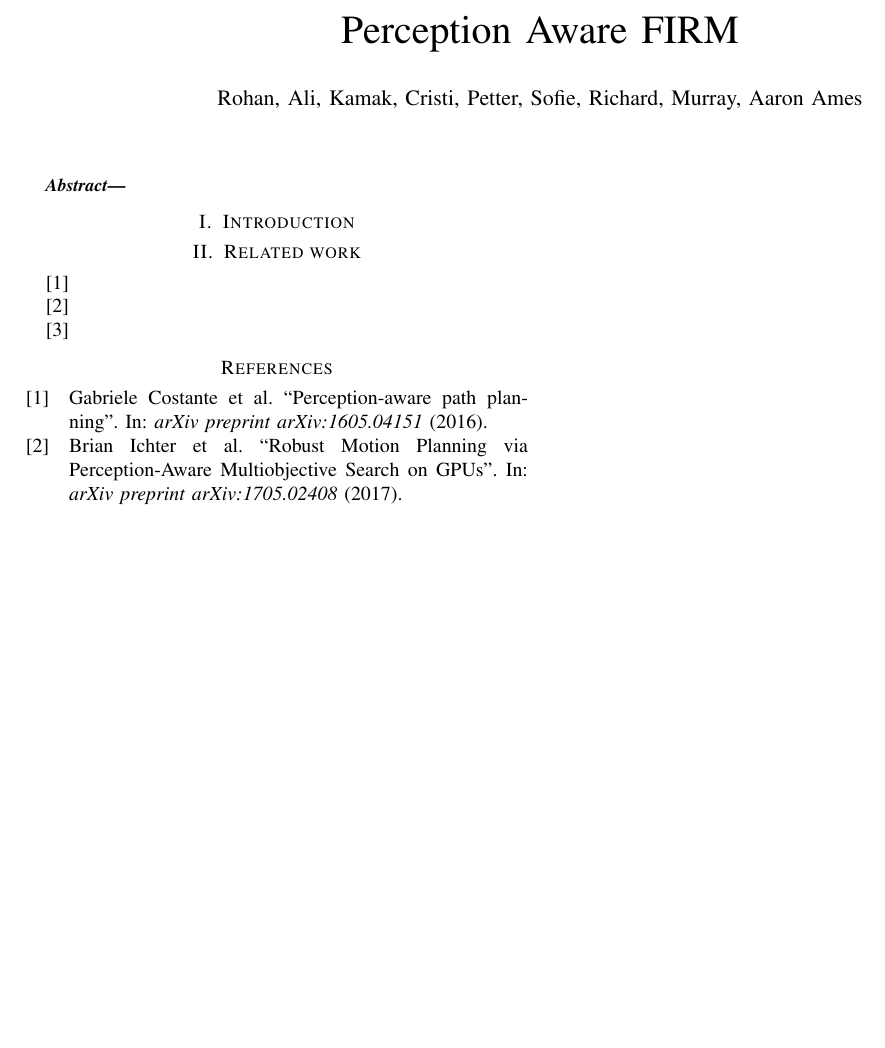
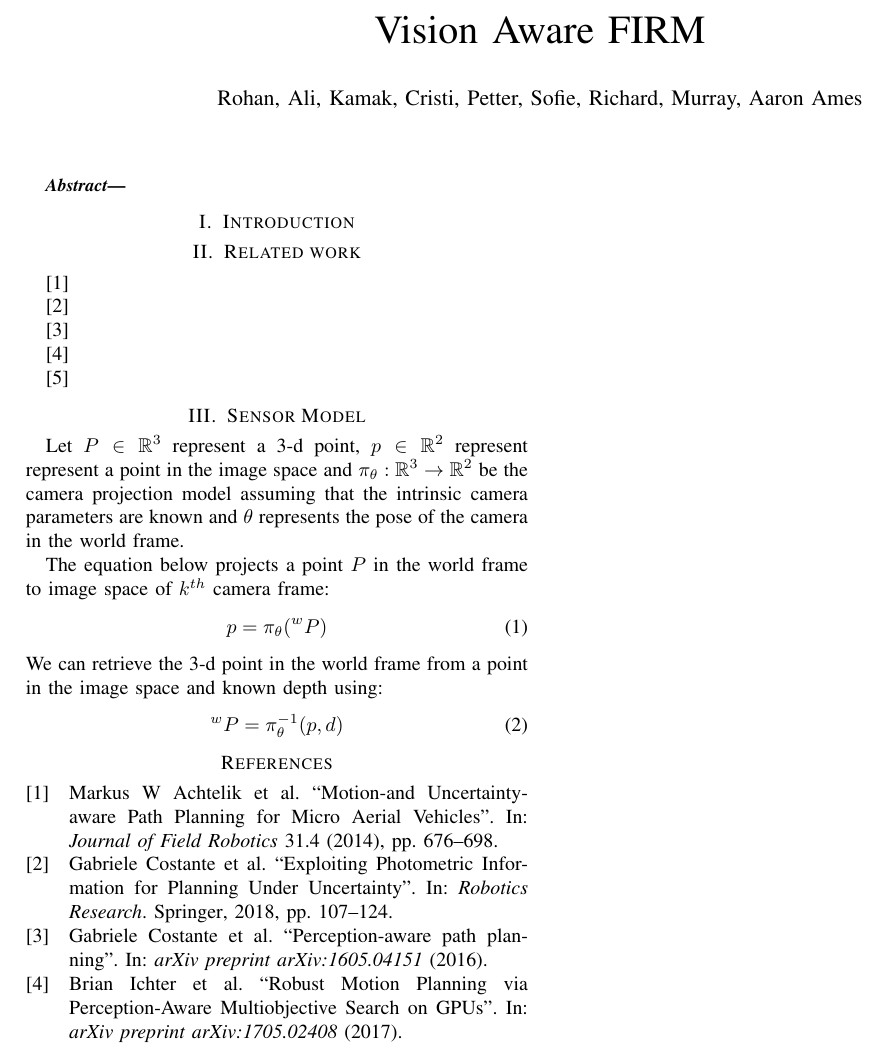
Before and after one commit to Aliaghajpl/BestNew, a LaTeX paper (BeliefSpaceTemporalLogic/7_PerceptionAwareFIRM.tex, which reads BeliefSpaceTemporalLogic/7_refs.bib): part of the page, cut so that both start at the same text, the shorter picture padded with empty space. Compiled offline with pdfLaTeX.

Commit message:
Updates from ShareLaTeX

```diff
--- a/BeliefSpaceTemporalLogic/7_PerceptionAwareFIRM.tex
+++ b/BeliefSpaceTemporalLogic/7_PerceptionAwareFIRM.tex
@@ -45,7 +45,7 @@
 % paper title
 %\title{\large From Mission Specification to Safe Control Logic Under Uncertainty:\\ Application to Mars Copter-Rover Navigation-Coordination}
 
-\title{\huge Perception Aware FIRM}
+\title{\huge Vision Aware FIRM}
 
 \author{Rohan, Ali, Kamak, Cristi, Petter, Sofie, Richard, Murray, Aaron Ames}
 
@@ -61,13 +61,27 @@
 \section{Introduction}
 
 \section{Related work}
+\cite{achtelik2014motion}
+
+\cite{costante2018exploiting}
+
 \cite{perception-aware-planning}
 
 \cite{Perception-Aware-Multiobjective-Search}
 
 \cite{MapQualityEvaluation}
 
+\section{Sensor Model}
+Let $P \in \mathbb{R}^{3}$ represent a 3-d point, $p \in \mathbb{R}^2$ represent represent a point in the image space and $\pi_\theta:\mathbb{R}^3\to\mathbb{R}^2$ be the camera projection model assuming that the intrinsic camera parameters are known and $\theta$ represents the pose of the camera in the world frame.
+
+The equation below projects a point $P$ in the world frame to image space of $k^{th}$ camera frame:
+\begin{equation} p=\pi_\theta(^{w}P) \end{equation}
+We can retrieve the 3-d point in the world frame from a point in the image space and known depth using:
+\begin{equation} ^{w}P=\pi^{-1}_\theta(p,d) \end{equation}
+
+% \begin{equation}
+%     \theta = argmin p_z -
+% \end{equation}
 \printbibliography
 
-
 \end{document}
--- a/BeliefSpaceTemporalLogic/7_refs.bib
+++ b/BeliefSpaceTemporalLogic/7_refs.bib
@@ -21,3 +21,17 @@
   year={2017},
   organization={IEEE}
 }
+
+@article{achtelik2014motion,
+  title={Motion-and Uncertainty-aware Path Planning for Micro Aerial Vehicles},
+  author={Achtelik, Markus W and Lynen, Simon and Weiss, Stephan and Chli, Margarita and Siegwart, Roland},
+  journal={Journal of Field Robotics},
+  volume={31},
+  number={4},
+  pages={676--698},
+  year={2014},
+  publisher={Wiley Online Library}
+}
+
+@incollection{costante2018exploiting,
+  title={Exploiting Photometric Information for Planning Under Uncertainty},
@@ -23,0 +41,3 @@
+  year={2018},
+  publisher={Springer}
+}
```
Also changed, not shown: BeliefSpaceTemporalLogic/7_refs.bib (3 more changed lines).
